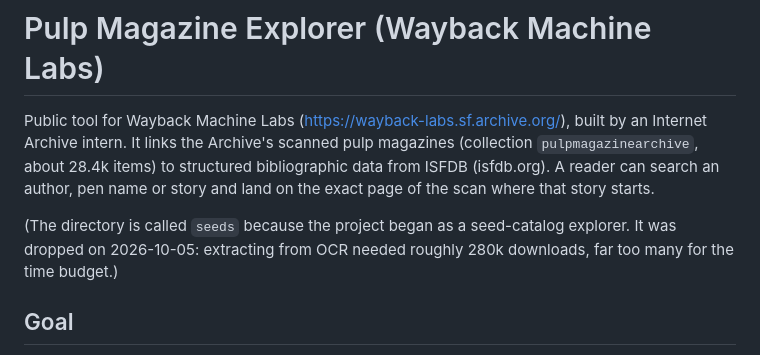
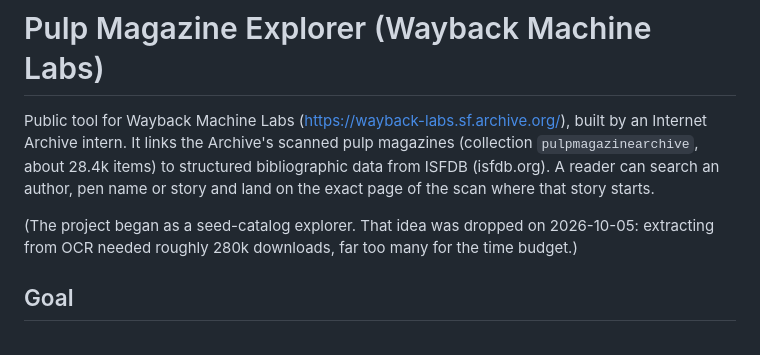
Before and after one commit to internetarchivecanada/pulp-explorer, a Markdown page: CLAUDE.md, the part around the change. Drawn GitHub-style.

Commit message:
Drop the note about the old 'seeds' directory name
The project directory is being renamed to pulp.

Co-Authored-By: Claude Opus 5.5 <noreply@anthropic.com>

```diff
--- a/CLAUDE.md
+++ b/CLAUDE.md
@@ -2,7 +2,7 @@
 
 Public tool for Wayback Machine Labs (https://wayback-labs.sf.archive.org/), built by an Internet Archive intern. It links the Archive's scanned pulp magazines (collection `pulpmagazinearchive`, about 28.4k items) to structured bibliographic data from ISFDB (isfdb.org). A reader can search an author, pen name or story and land on the exact page of the scan where that story starts.
 
-(The directory is called `seeds` because the project began as a seed-catalog explorer. It was dropped on 2026-10-05: extracting from OCR needed roughly 280k downloads, far too many for the time budget.)
+(The project began as a seed-catalog explorer. That idea was dropped on 2026-10-05: extracting from OCR needed roughly 280k downloads, far too many for the time budget.)
 
 ## Goal
 
```
